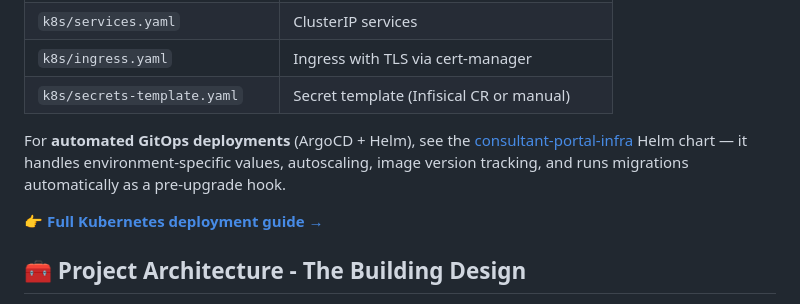
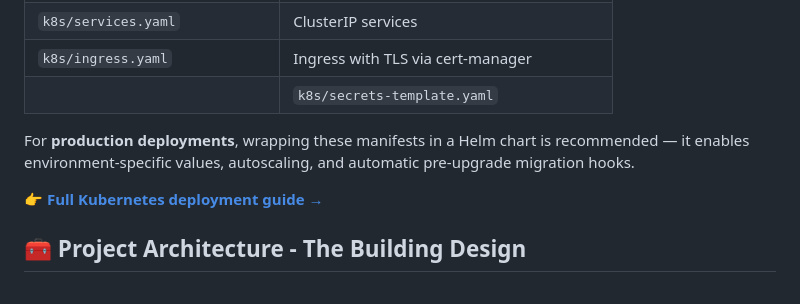
Before and after one commit to BondIT-ApS/NextDNS-Optimized-Analytics, a Markdown page: README.md, the part around the change. Drawn GitHub-style.

```diff
--- a/README.md
+++ b/README.md
@@ -109,12 +109,11 @@ of standalone manifests in the [`k8s/`](./k8s/) folder:
 | `k8s/frontend-configmap.yaml` | Nginx config (proxies `/api/` to backend) |
 | `k8s/services.yaml` | ClusterIP services |
 | `k8s/ingress.yaml` | Ingress with TLS via cert-manager |
-| `k8s/secrets-template.yaml` | Secret template (Infisical CR or manual) |
+|| `k8s/secrets-template.yaml` | Secret template with all required environment variables |
 
-For **automated GitOps deployments** (ArgoCD + Helm), see the
-[consultant-portal-infra](https://github.com/BondIT-ApS/consultant-portal-infra/tree/main/charts/nextdns-analytics)
-Helm chart — it handles environment-specific values, autoscaling, image
-version tracking, and runs migrations automatically as a pre-upgrade hook.
+For **production deployments**, wrapping these manifests in a Helm chart is
+recommended — it enables environment-specific values, autoscaling, and
+automatic pre-upgrade migration hooks.
 
 👉 **[Full Kubernetes deployment guide →](./k8s/README.md)**
 
```
Also changed, not shown: k8s/README.md (+10 -12 lines).
